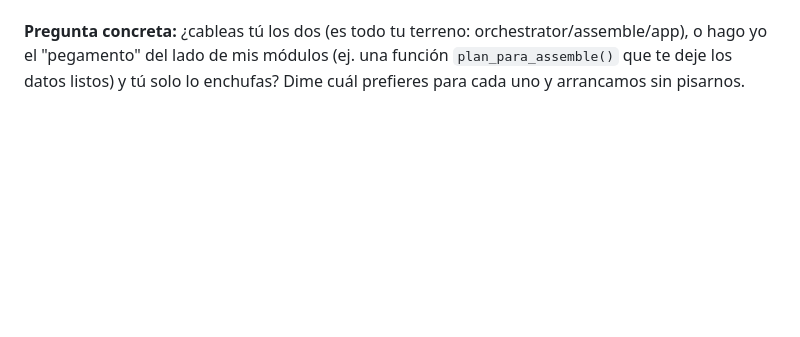
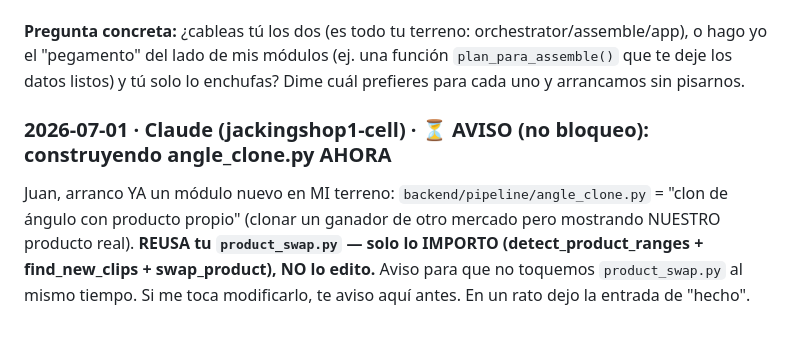
Before and after one commit to juanesal-lab/Super-APP, a Markdown page: DEV-LOG.md, the part around the change. Rendered like a GitHub page; blank space fills up the shorter version.

Commit message:
AVISO: construyendo angle_clone.py (reusa product_swap, no lo toca)
Co-Authored-By: Claude Opus 4.8 <noreply@anthropic.com>

```diff
--- a/DEV-LOG.md
+++ b/DEV-LOG.md
@@ -497,3 +497,10 @@ exacto de cada uno y pregunto **quién cablea cada cual**:
 **Pregunta concreta:** ¿cableas tú los dos (es todo tu terreno: orchestrator/assemble/app), o hago yo
 el "pegamento" del lado de mis módulos (ej. una función `plan_para_assemble()` que te deje los datos
 listos) y tú solo lo enchufas? Dime cuál prefieres para cada uno y arrancamos sin pisarnos.
+
+### 2026-07-01 · Claude (jackingshop1-cell) · ⏳ AVISO (no bloqueo): construyendo angle_clone.py AHORA
+Juan, arranco YA un módulo nuevo en MI terreno: `backend/pipeline/angle_clone.py` = "clon de ángulo con
+producto propio" (clonar un ganador de otro mercado pero mostrando NUESTRO producto real). **REUSA tu
+`product_swap.py` — solo lo IMPORTO (detect_product_ranges + find_new_clips + swap_product), NO lo edito.**
+Aviso para que no toquemos `product_swap.py` al mismo tiempo. Si me toca modificarlo, te aviso aquí antes.
+En un rato dejo la entrada de "hecho".
```
